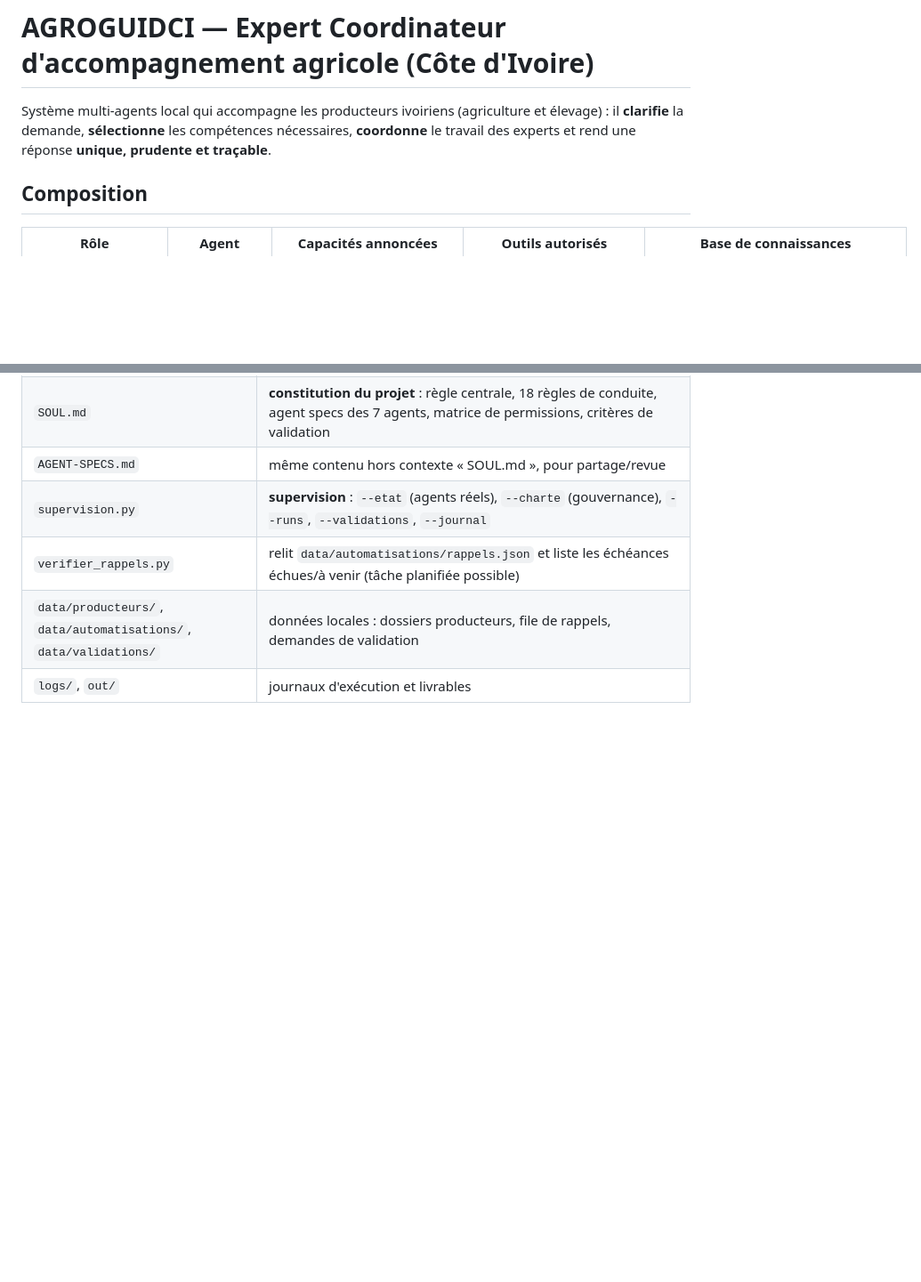
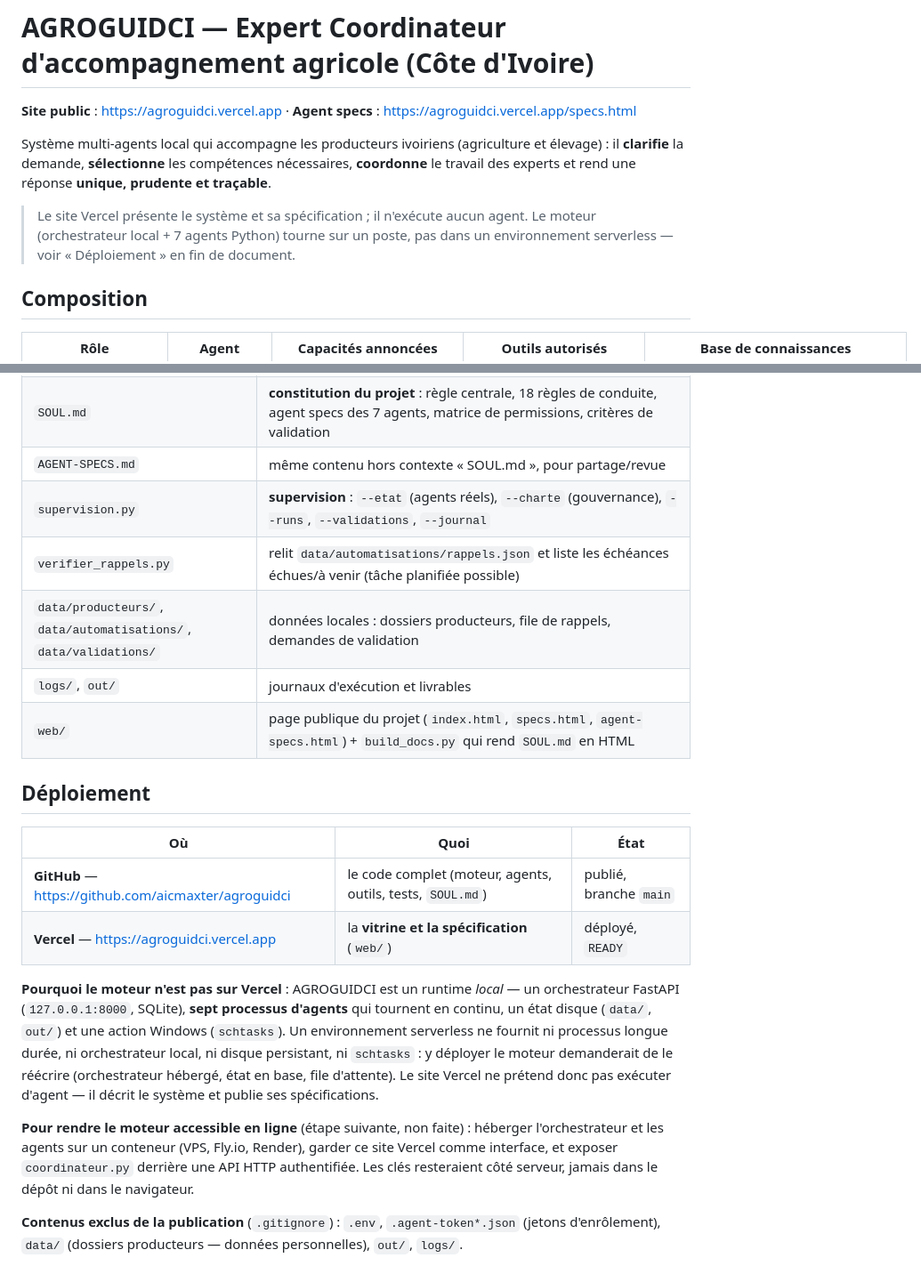
Before and after one commit to aicmaxter/agroguidci, a Markdown page: README.md, 2 parts joined by grey strips. Shown at 89% size. Rendered like a GitHub page; blank space fills up the shorter version.

Commit message:
README : site public, deploiement GitHub/Vercel et contenus exclus de la publication

```diff
--- a/README.md
+++ b/README.md
@@ -1,9 +1,16 @@
 # AGROGUIDCI — Expert Coordinateur d'accompagnement agricole (Côte d'Ivoire)
+
+**Site public** : https://agroguidci.vercel.app · **Agent specs** :
+https://agroguidci.vercel.app/specs.html
 
 Système multi-agents local qui accompagne les producteurs ivoiriens (agriculture
 et élevage) : il **clarifie** la demande, **sélectionne** les compétences
 nécessaires, **coordonne** le travail des experts et rend une réponse **unique,
 prudente et traçable**.
+
+> Le site Vercel présente le système et sa spécification ; il n'exécute aucun agent.
+> Le moteur (orchestrateur local + 7 agents Python) tourne sur un poste, pas dans un
+> environnement serverless — voir « Déploiement » en fin de document.
 
 ## Composition
 
@@ -258,3 +265,27 @@ Aucune modification du moteur (coordinateur, boucle d'agent) n'est nécessaire.
 | `verifier_rappels.py` | relit `data/automatisations/rappels.json` et liste les échéances échues/à venir (tâche planifiée possible) |
 | `data/producteurs/`, `data/automatisations/`, `data/validations/` | données locales : dossiers producteurs, file de rappels, demandes de validation |
 | `logs/`, `out/` | journaux d'exécution et livrables |
+| `web/` | page publique du projet (`index.html`, `specs.html`, `agent-specs.html`) + `build_docs.py` qui rend `SOUL.md` en HTML |
+
+## Déploiement
+
+| Où | Quoi | État |
+|---|---|---|
+| **GitHub** — https://github.com/aicmaxter/agroguidci | le code complet (moteur, agents, outils, tests, `SOUL.md`) | publié, branche `main` |
+| **Vercel** — https://agroguidci.vercel.app | la **vitrine et la spécification** (`web/`) | déployé, `READY` |
+
+**Pourquoi le moteur n'est pas sur Vercel** : AGROGUIDCI est un runtime *local* — un
+orchestrateur FastAPI (`127.0.0.1:8000`, SQLite), **sept processus d'agents** qui tournent en
+continu, un état disque (`data/`, `out/`) et une action Windows (`schtasks`). Un environnement
+serverless ne fournit ni processus longue durée, ni orchestrateur local, ni disque persistant,
+ni `schtasks` : y déployer le moteur demanderait de le réécrire (orchestrateur hébergé, état en
+base, file d'attente). Le site Vercel ne prétend donc pas exécuter d'agent — il décrit le
+système et publie ses spécifications.
+
+**Pour rendre le moteur accessible en ligne** (étape suivante, non faite) : héberger
+l'orchestrateur et les agents sur un conteneur (VPS, Fly.io, Render), garder ce site Vercel
+comme interface, et exposer `coordinateur.py` derrière une API HTTP authentifiée. Les clés
+resteraient côté serveur, jamais dans le dépôt ni dans le navigateur.
+
+**Contenus exclus de la publication** (`.gitignore`) : `.env`, `.agent-token*.json` (jetons
+d'enrôlement), `data/` (dossiers producteurs — données personnelles), `out/`, `logs/`.
```
